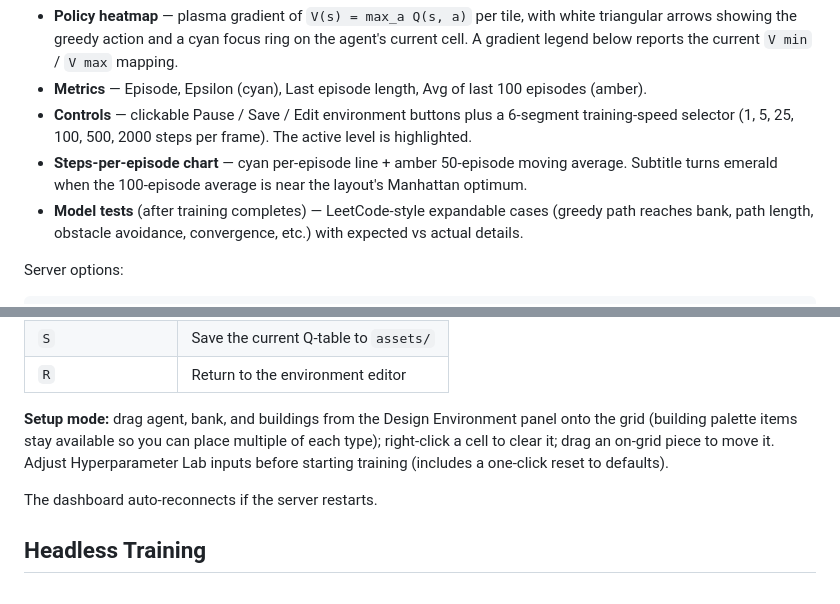
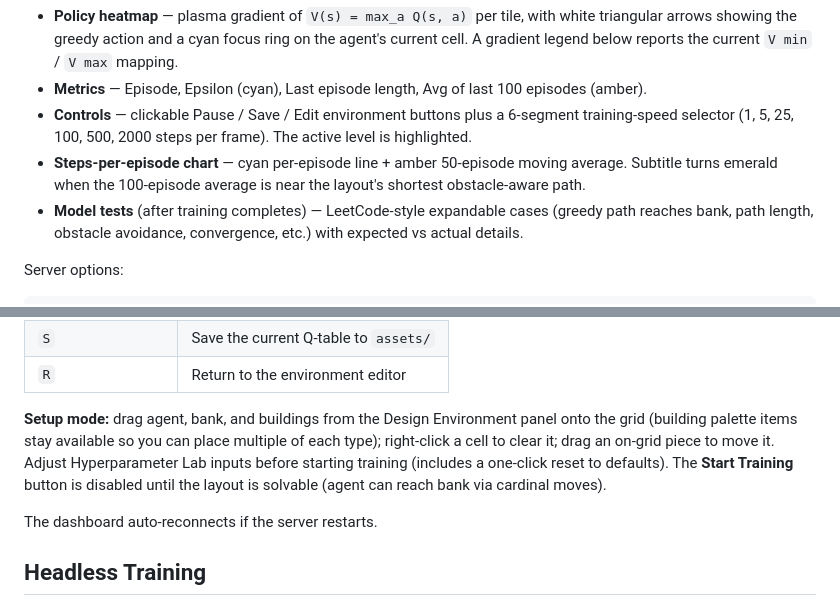
Before and after one commit to KaranChawlaD/Q-Learning-Dashboard, a Markdown page: README.md, 2 parts joined by grey strips. Drawn GitHub-style.

```diff
--- a/README.md
+++ b/README.md
@@ -89,7 +90,7 @@ What you see after training starts:
 - **Policy heatmap** — plasma gradient of `V(s) = max_a Q(s, a)` per tile, with white triangular arrows showing the greedy action and a cyan focus ring on the agent's current cell. A gradient legend below reports the current `V min` / `V max` mapping.
 - **Metrics** — Episode, Epsilon (cyan), Last episode length, Avg of last 100 episodes (amber).
 - **Controls** — clickable Pause / Save / Edit environment buttons plus a 6-segment training-speed selector (1, 5, 25, 100, 500, 2000 steps per frame). The active level is highlighted.
-- **Steps-per-episode chart** — cyan per-episode line + amber 50-episode moving average. Subtitle turns emerald when the 100-episode average is near the layout's Manhattan optimum.
+- **Steps-per-episode chart** — cyan per-episode line + amber 50-episode moving average. Subtitle turns emerald when the 100-episode average is near the layout's shortest obstacle-aware path.
 - **Model tests** (after training completes) — LeetCode-style expandable cases (greedy path reaches bank, path length, obstacle avoidance, convergence, etc.) with expected vs actual details.
 
 Server options:
@@ -112,7 +113,7 @@ Keyboard shortcuts (browser tab focused, **training mode only**):
 | `S` | Save the current Q-table to `assets/` |
 | `R` | Return to the environment editor |
 
-**Setup mode:** drag agent, bank, and buildings from the Design Environment panel onto the grid (building palette items stay available so you can place multiple of each type); right-click a cell to clear it; drag an on-grid piece to move it. Adjust Hyperparameter Lab inputs before starting training (includes a one-click reset to defaults).
+**Setup mode:** drag agent, bank, and buildings from the Design Environment panel onto the grid (building palette items stay available so you can place multiple of each type); right-click a cell to clear it; drag an on-grid piece to move it. Adjust Hyperparameter Lab inputs before starting training (includes a one-click reset to defaults). The **Start Training** button is disabled until the layout is solvable (agent can reach bank via cardinal moves).
 
 The dashboard auto-reconnects if the server restarts.
 
```
Also changed, not shown: other parts of README.md (+11 -3 lines), CONTRIBUTING.md (+2 -0 lines).
